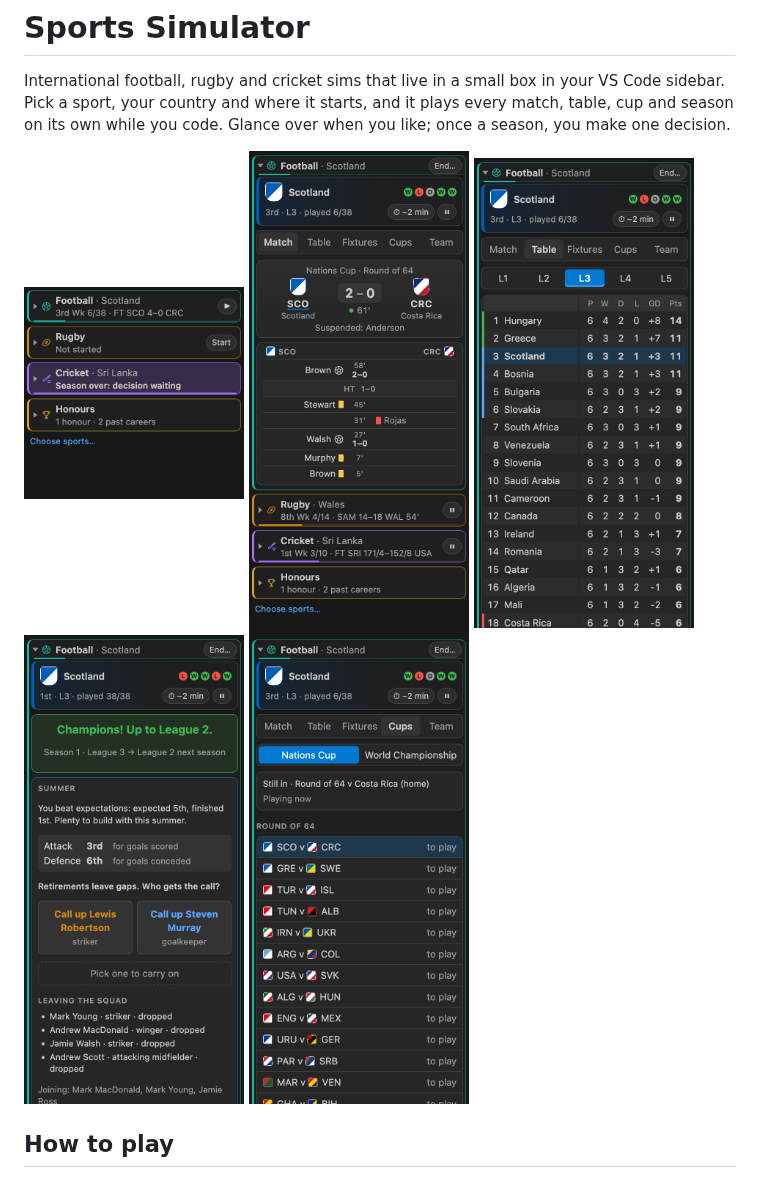
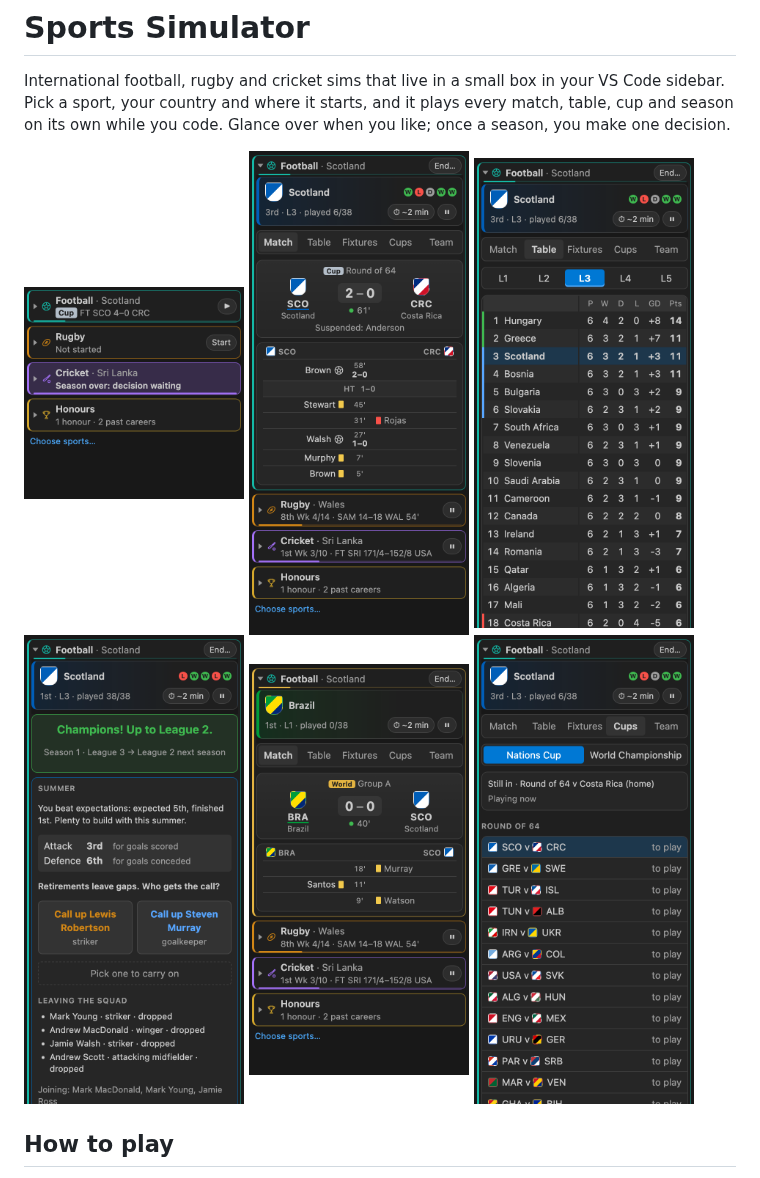
Before and after one commit to BigMoneyGreg/sports-simulator, a Markdown page: README.md, the part around the change. GitHub-like rendering; pictures changed too: media/screenshots/list.png, media/screenshots/match.png, media/screenshots/world.png (added).

Commit message:
Screenshots retaken with the new match lengths, badges and World Championship
Co-Authored-By: Claude Opus 5.5 <noreply@anthropic.com>

```diff
--- a/README.md
+++ b/README.md
@@ -7,6 +7,7 @@ International football, rugby and cricket sims that live in a small box in your
   <img src="media/screenshots/match.png" width="220" alt="A live match: scoreboard and match report">
   <img src="media/screenshots/table.png" width="220" alt="The live league table, with teams moving as goals go in">
   <img src="media/screenshots/seasonOver.png" width="220" alt="The end of a season: who is leaving, the clues and the summer question">
+  <img src="media/screenshots/world.png" width="220" alt="A World Championship match, with its gold row and badge">
   <img src="media/screenshots/cups.png" width="220" alt="The World Championship knockout rounds in the Cups tab">
 </p>
 
```
